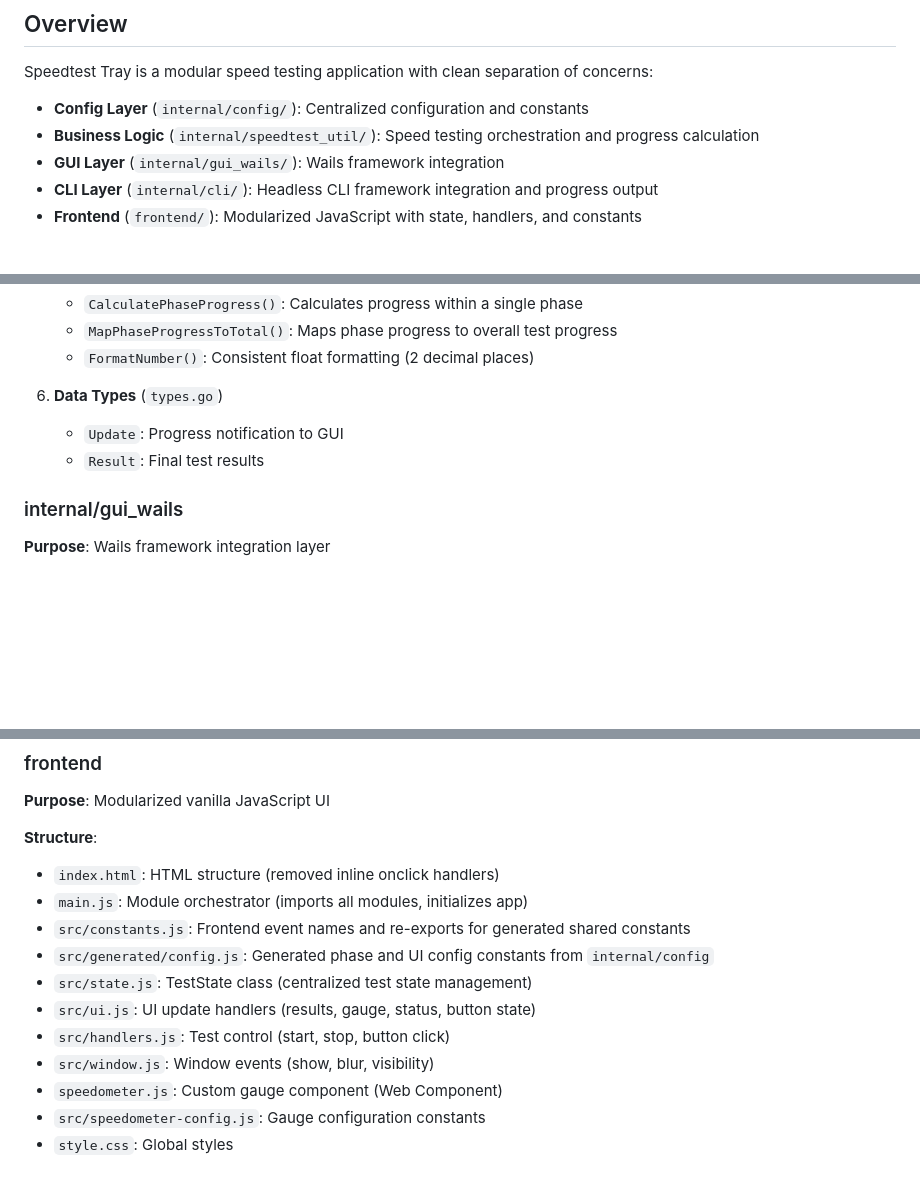
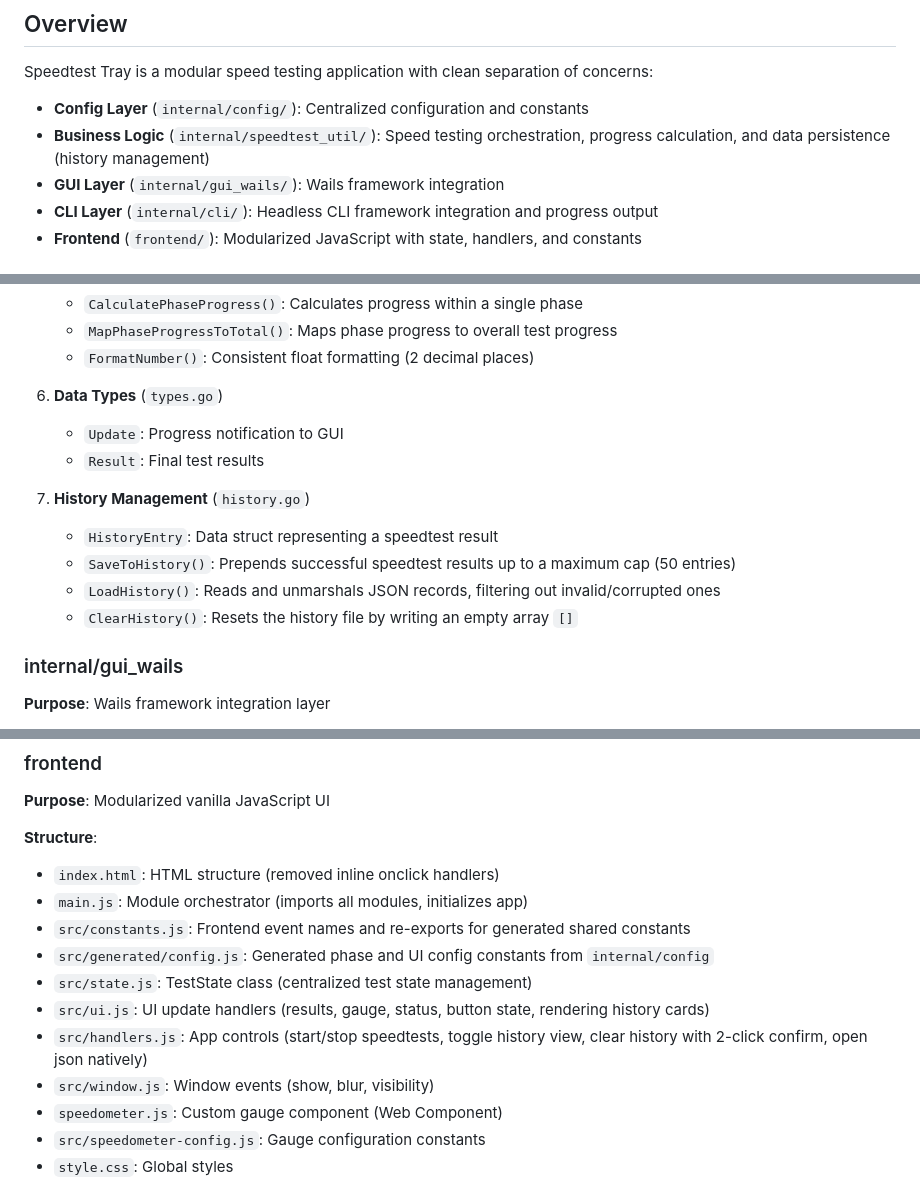
Before and after one commit to AarZoooo/speedtest-tray, a Markdown page: docs/ARCHITECTURE.md, 3 parts joined by grey strips. Rendered like a GitHub page; blank space fills up the shorter version.

```diff
--- a/docs/ARCHITECTURE.md
+++ b/docs/ARCHITECTURE.md
@@ -5,7 +5,7 @@
 Speedtest Tray is a modular speed testing application with clean separation of concerns:
 
 - **Config Layer** (`internal/config/`): Centralized configuration and constants
-- **Business Logic** (`internal/speedtest_util/`): Speed testing orchestration and progress calculation
+- **Business Logic** (`internal/speedtest_util/`): Speed testing orchestration, progress calculation, and data persistence (history management)
 - **GUI Layer** (`internal/gui_wails/`): Wails framework integration
 - **CLI Layer** (`internal/cli/`): Headless CLI framework integration and progress output
 - **Frontend** (`frontend/`): Modularized JavaScript with state, handlers, and constants
@@ -65,6 +65,12 @@ fmt.Println(config.PhaseDownloading)  // "DOWNLOADING"
    - `Update`: Progress notification to GUI
    - `Result`: Final test results
 
+7. **History Management** (`history.go`)
+   - `HistoryEntry`: Data struct representing a speedtest result
+   - `SaveToHistory()`: Prepends successful speedtest results up to a maximum cap (50 entries)
+   - `LoadHistory()`: Reads and unmarshals JSON records, filtering out invalid/corrupted ones
+   - `ClearHistory()`: Resets the history file by writing an empty array `[]`
+
 ### internal/gui_wails
 
 **Purpose**: Wails framework integration layer
@@ -111,8 +117,8 @@ fmt.Println(config.PhaseDownloading)  // "DOWNLOADING"
 - `src/constants.js`: Frontend event names and re-exports for generated shared constants
 - `src/generated/config.js`: Generated phase and UI config constants from `internal/config`
 - `src/state.js`: TestState class (centralized test state management)
-- `src/ui.js`: UI update handlers (results, gauge, status, button state)
-- `src/handlers.js`: Test control (start, stop, button click)
+- `src/ui.js`: UI update handlers (results, gauge, status, button state, rendering history cards)
+- `src/handlers.js`: App controls (start/stop speedtests, toggle history view, clear history with 2-click confirm, open json natively)
 - `src/window.js`: Window events (show, blur, visibility)
 - `speedometer.js`: Custom gauge component (Web Component)
 - `src/speedometer-config.js`: Gauge configuration constants
```
Also changed, not shown: README.md (+2 -1 lines).
